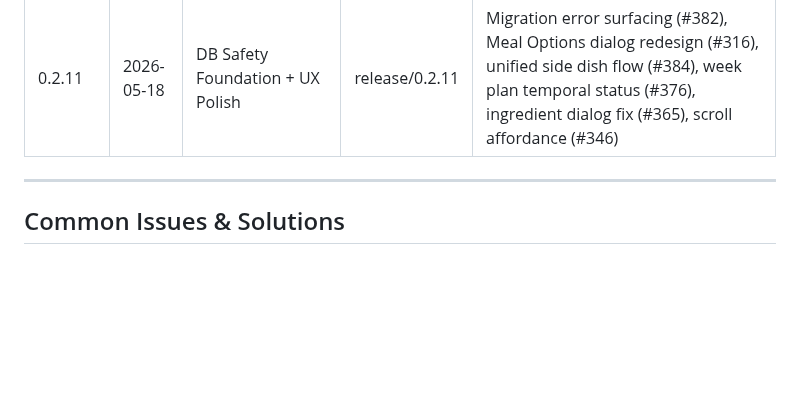
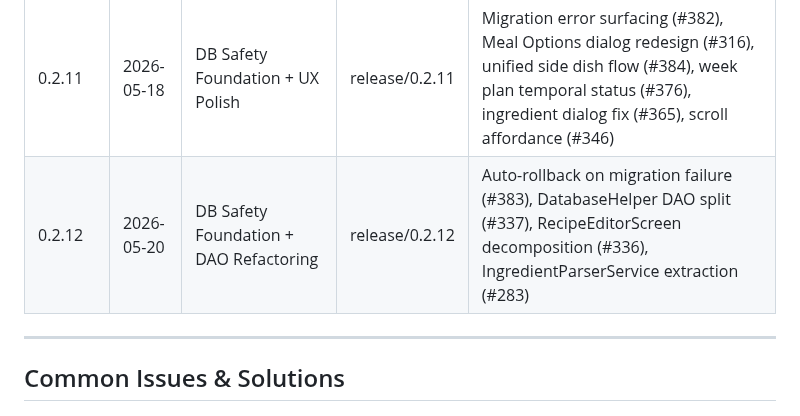
Before and after one commit to alemdisso/gastrobrain, a Markdown page: docs/workflows/RELEASE_WORKFLOW.md, the part around the change. GitHub-like rendering; blank space fills up the shorter version.

Commit message:
docs: add 0.2.12 to RELEASE_WORKFLOW version history table

```diff
--- a/docs/workflows/RELEASE_WORKFLOW.md
+++ b/docs/workflows/RELEASE_WORKFLOW.md
@@ -346,6 +346,7 @@ git push origin --delete hotfix/{issue-number}-{short-description}
 | 0.2.9 | 2026-05-14 | Migration Hotfix | hotfix/381 | Harden migration 109 against dirty state and FK enforcement failures |
 | 0.2.10 | 2026-05-15 | Migration Hotfix (correct fix) | release/0.2.10 | Fix PRAGMA foreign_keys placement outside transaction in MigrationRunner (#381) |
 | 0.2.11 | 2026-05-18 | DB Safety Foundation + UX Polish | release/0.2.11 | Migration error surfacing (#382), Meal Options dialog redesign (#316), unified side dish flow (#384), week plan temporal status (#376), ingredient dialog fix (#365), scroll affordance (#346) |
+| 0.2.12 | 2026-05-20 | DB Safety Foundation + DAO Refactoring | release/0.2.12 | Auto-rollback on migration failure (#383), DatabaseHelper DAO split (#337), RecipeEditorScreen decomposition (#336), IngredientParserService extraction (#283) |
 
 ---
 
```
